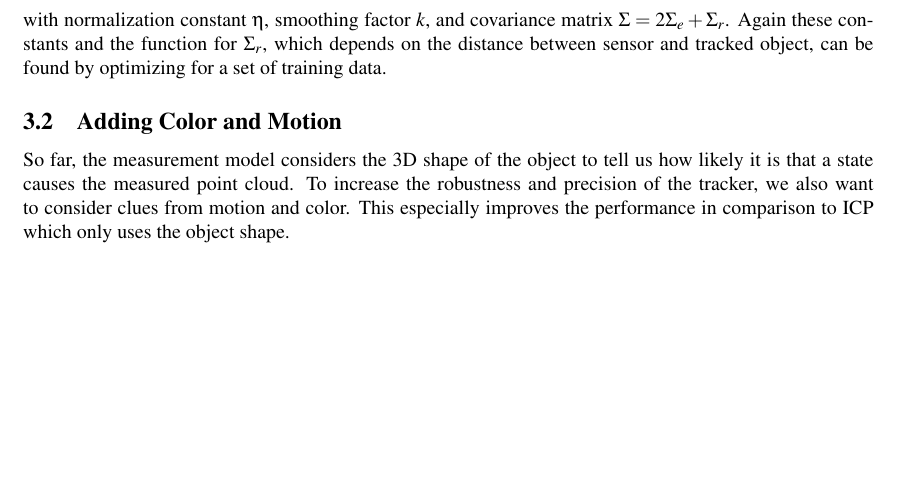
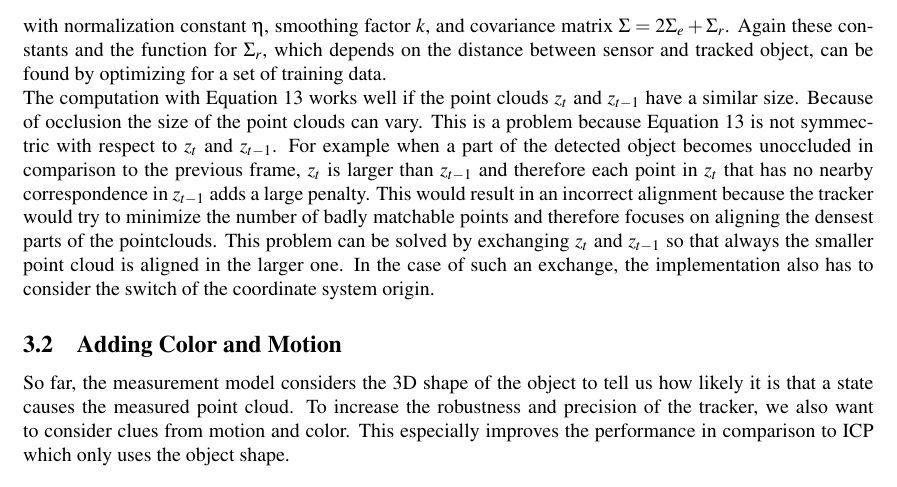
Before and after one commit to lukechencqu/seminar-cvml-robust-anytime-tracking, a LaTeX document (seminar_report.tex): part of page 9 of 12 before the commit and part of page 9 of 13 after it, cut so that both start at the same text, the shorter picture padded with empty space. Compiled offline with pdfLaTeX.

Commit message:
measurement-model: implementation frame switching

```diff
--- a/seminar_report.tex
+++ b/seminar_report.tex
@@ -591,6 +591,22 @@ and the function for $\Sigma_r$, which depends on the distance between
 sensor and tracked object, can be found by optimizing for a set of
 training data.
 
+The computation with Equation~\ref{eq:mm-compute} works well if the
+point clouds $z_t$ and $z_{t-1}$ have a similar size. Because of
+occlusion the size of the point clouds can vary. This is a problem
+because Equation~\ref{eq:mm-compute} is not symmectric with respect to
+$z_t$ and $z_{t-1}$. For example when a part of the detected object
+becomes unoccluded in comparison to the previous frame, $z_t$ is
+larger than $z_{t-1}$ and therefore each point in $z_t$ that has no
+nearby correspondence in $z_{t-1}$ adds a large penalty. This would
+result in an incorrect alignment because the tracker would try to
+minimize the number of badly matchable points and therefore focuses on
+aligning the densest parts of the pointclouds. This problem can be
+solved by exchanging $z_t$ and $z_{t-1}$ so that always the smaller
+point cloud is aligned in the larger one. In the case of such an
+exchange, the implementation also has to consider the switch of the
+coordinate system origin.
+
 \subsection{Adding Color and Motion}
 \label{sub:adding-color}
 So far, the measurement model considers the 3D shape of the object to
```
